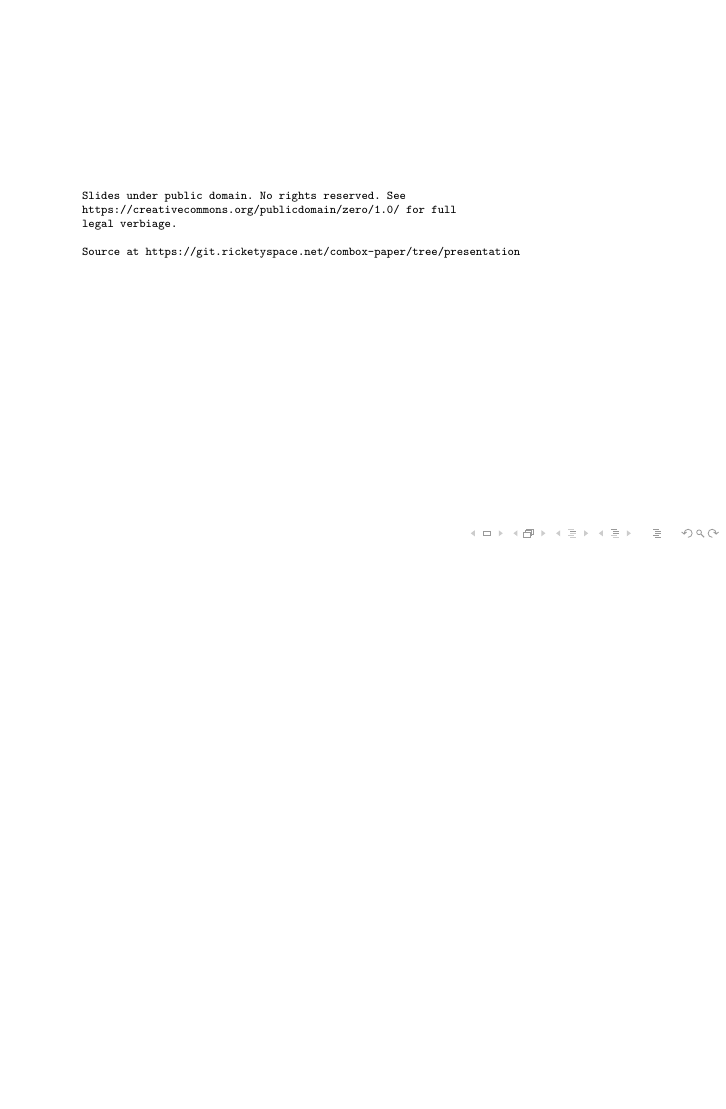
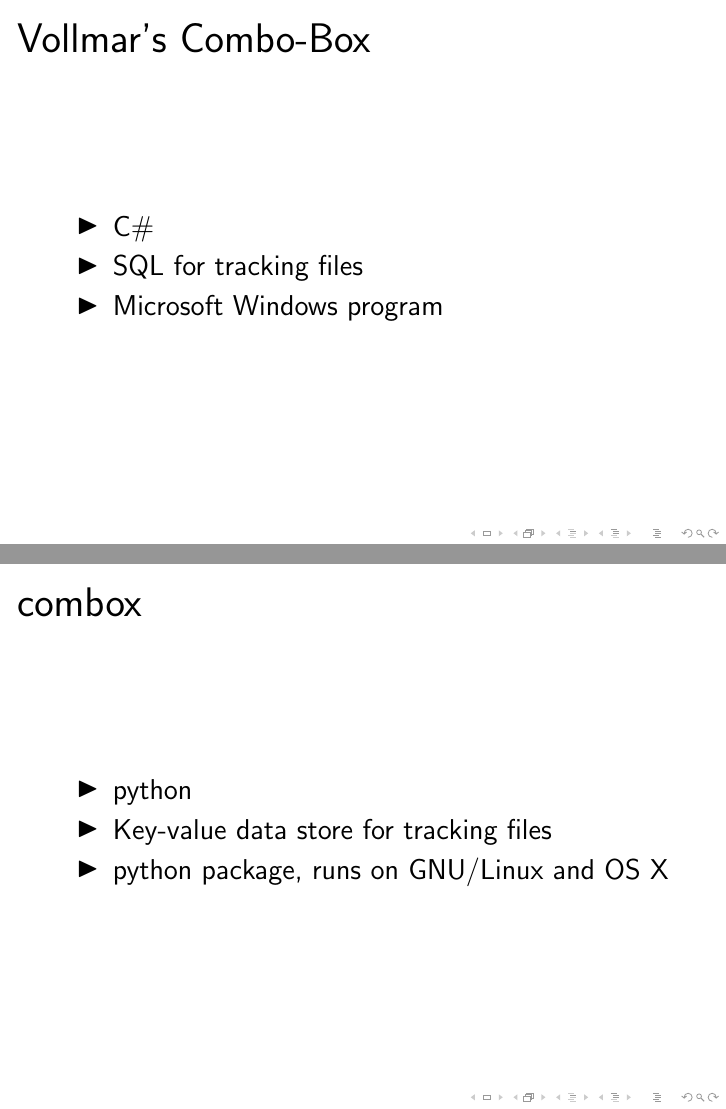
Before and after one commit to r5d/combox-paper, LaTeX slides (presentation/p.tex, which reads presentation/sections/3-psolution.tex): page 28 of 28 before the commit and pages 30 and 33 of 34 after it, the two joined at a grey line, the shorter picture padded with empty space. Compiled offline with pdfLaTeX.

Commit message:
presentation: update section 3.
 - Add two new frames.
   - They cover Vollmo's Combo-Box and combox briefly.

```diff
--- a/presentation/sections/3-psolution.tex
+++ b/presentation/sections/3-psolution.tex
@@ -455,3 +455,24 @@
   }
 
 \end{frame}
+
+\begin{frame}
+  \frametitle{Vollmar's Combo-Box}
+
+  \begin{itemize}
+  \item<1-> C\#
+  \item<2-> SQL for tracking files
+  \item<3-> Microsoft Windows program
+  \end{itemize}
+
+\end{frame}
+
+\begin{frame}
+  \frametitle{combox}
+
+  \begin{itemize}
+  \item<1-> python
+  \item<2-> Key-value data store for tracking files
+  \item<3-> python package, runs on GNU/Linux and OS X
+  \end{itemize}
+\end{frame}
```
Also changed, not shown: presentation/combox-p.pdf.
